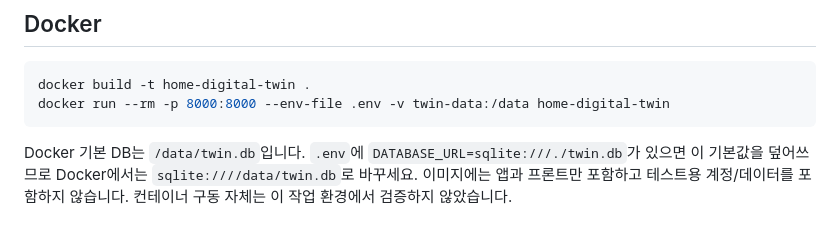
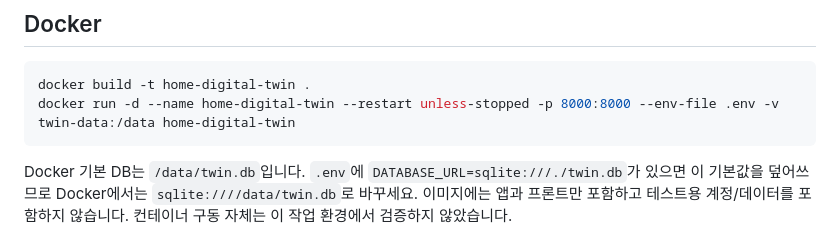
Before and after one commit to Nine1ll/home-digital-twin, a Markdown page: docs/DEPLOYMENT.md, the part around the change. Drawn GitHub-style.

Commit message:
docs: name the Docker container so the push cron example works
Co-Authored-By: Claude Opus 5.5 <noreply@anthropic.com>

````diff
--- a/docs/DEPLOYMENT.md
+++ b/docs/DEPLOYMENT.md
@@ -21,7 +21,7 @@ DB 비밀번호는 Git에 넣지 않습니다. Render의 임시 로컬 디스크
 
 ```bash
 docker build -t home-digital-twin .
-docker run --rm -p 8000:8000 --env-file .env -v twin-data:/data home-digital-twin
+docker run -d --name home-digital-twin --restart unless-stopped -p 8000:8000 --env-file .env -v twin-data:/data home-digital-twin
 ```
 
 Docker 기본 DB는 `/data/twin.db`입니다. `.env`에 `DATABASE_URL=sqlite:///./twin.db`가 있으면 이 기본값을 덮어쓰므로 Docker에서는 `sqlite:////data/twin.db`로 바꾸세요. 이미지에는 앱과 프론트만 포함하고 테스트용 계정/데이터를 포함하지 않습니다. 컨테이너 구동 자체는 이 작업 환경에서 검증하지 않았습니다.
````
